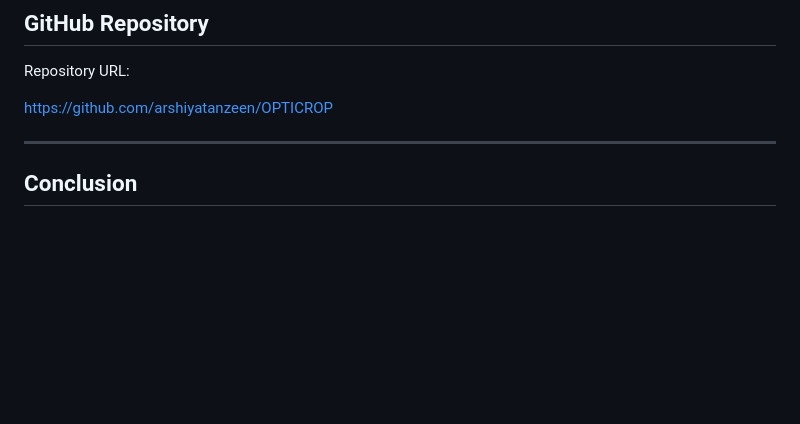
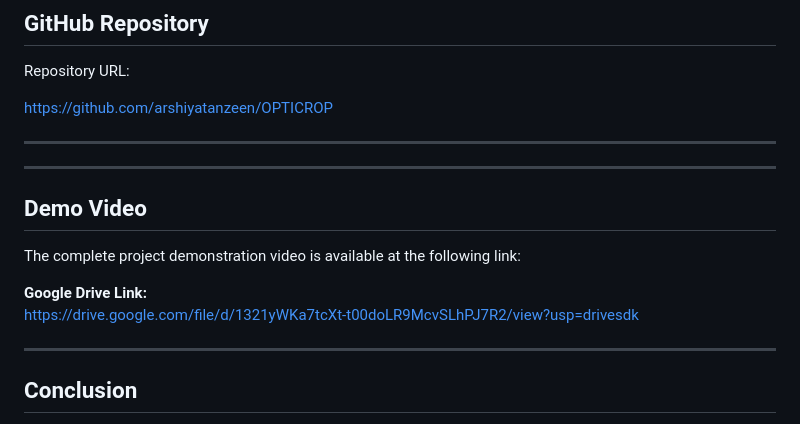
Before and after one commit to arshiyatanzeen/OPTICROP, a Markdown page: README.md, the part around the change. Rendered like a GitHub page; blank space fills up the shorter version.

```diff
--- a/README.md
+++ b/README.md
@@ -213,6 +213,17 @@ https://github.com/arshiyatanzeen/OPTICROP
 
 ---
 
+---
+
+## Demo Video
+
+The complete project demonstration video is available at the following link:
+
+**Google Drive Link:**
+https://drive.google.com/file/d/1321yWKa7tcXt-t00doLR9McvSLhPJ7R2/view?usp=drivesdk
+
+---
+
 ## Conclusion
 
 OptiCrop demonstrates the practical application of Machine Learning in precision agriculture by recommending the most suitable crop based on soil nutrients and environmental conditions. By integrating data preprocessing, visualization, model development, and Flask deployment into a single web application, the project provides an end-to-end intelligent crop recommendation system that can be further enhanced with advanced AI techniques and cloud-based deployment.
```
